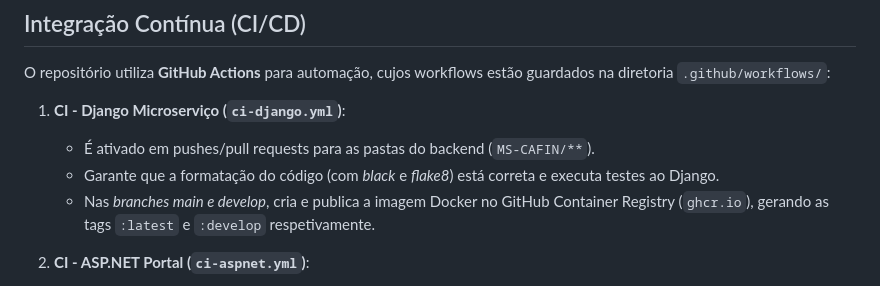
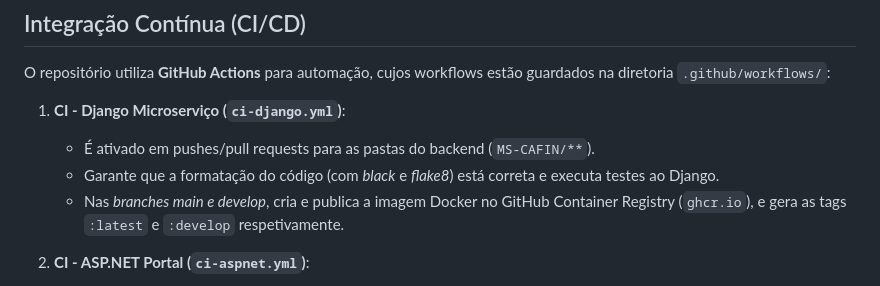
Before and after one commit to ATEK0/ProjetoIntegrador-SMUL2, a Markdown page: README.md, the part around the change. GitHub-like rendering.

Commit message:
bug: update readme to trigger CI checks

```diff
--- a/README.md
+++ b/README.md
@@ -151,7 +151,7 @@ O repositório utiliza **GitHub Actions** para automação, cujos workflows est
 1. **CI - Django Microserviço (`ci-django.yml`)**:
    - É ativado em pushes/pull requests para as pastas do backend (`MS-CAFIN/**`).
    - Garante que a formatação do código (com *black* e *flake8*) está correta e executa testes ao Django.
-   - Nas *branches main e develop*, cria e publica a imagem Docker no GitHub Container Registry (`ghcr.io`), gerando as tags `:latest` e `:develop` respetivamente.
+   - Nas *branches main e develop*, cria e publica a imagem Docker no GitHub Container Registry (`ghcr.io`), e gera as tags `:latest` e `:develop` respetivamente.
 
 2. **CI - ASP.NET Portal (`ci-aspnet.yml`)**:
    - É ativado em pushes/pull requests para a diretoria frontend (`Portal/**`).
```
